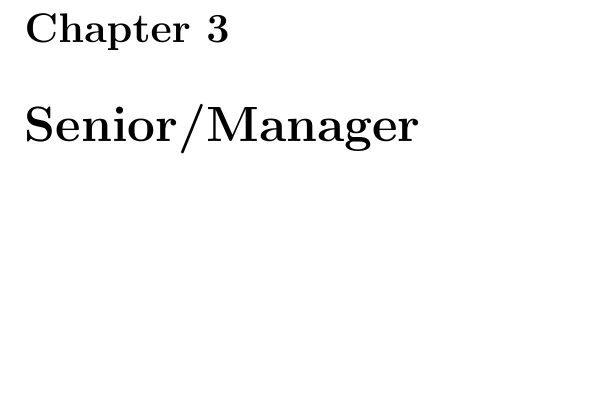
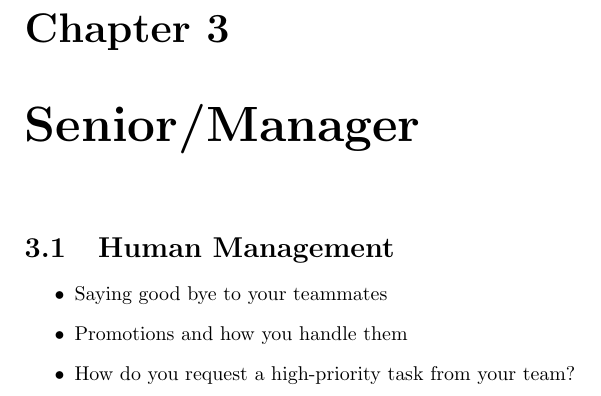
Before and after one commit to 1995parham-teaching/interviews, a LaTeX book (interview-paper/main.tex): part of page 13 of 13, cut so that both start at the same text, the shorter picture padded with empty space. Compiled offline with pdfLaTeX.

Commit message:
feat: update interview questions

```diff
--- a/interview-paper/main.tex
+++ b/interview-paper/main.tex
@@ -295,4 +295,12 @@ Problems can be written in a shared google document in whatever language intervi
 
 \chapter{Senior/Manager}
 
+\section{Human Management}
+
+\begin{itemize}
+  \item Saying good bye to your teammates
+  \item Promotions and how you handle them
+  \item How do you request a high-priority task from your team?
+\end{itemize}
+
 \end{document}
```
